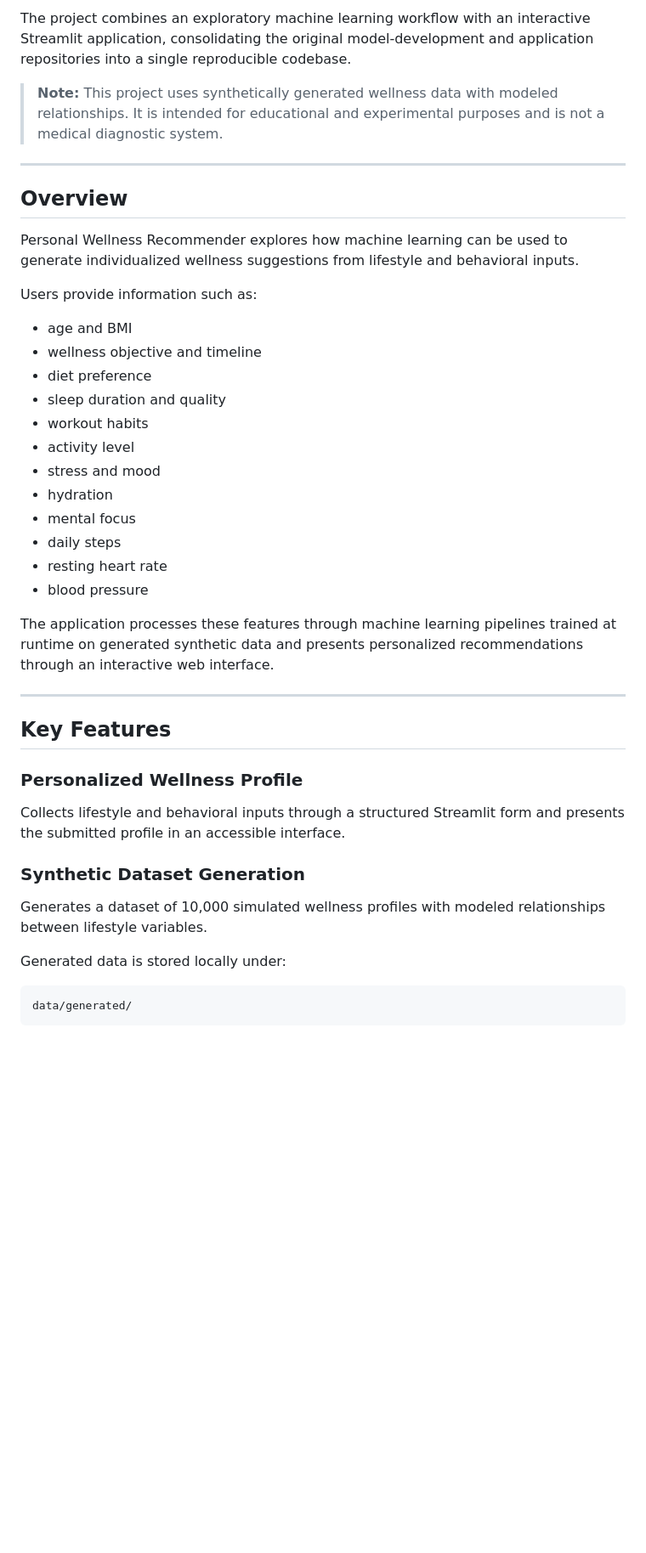
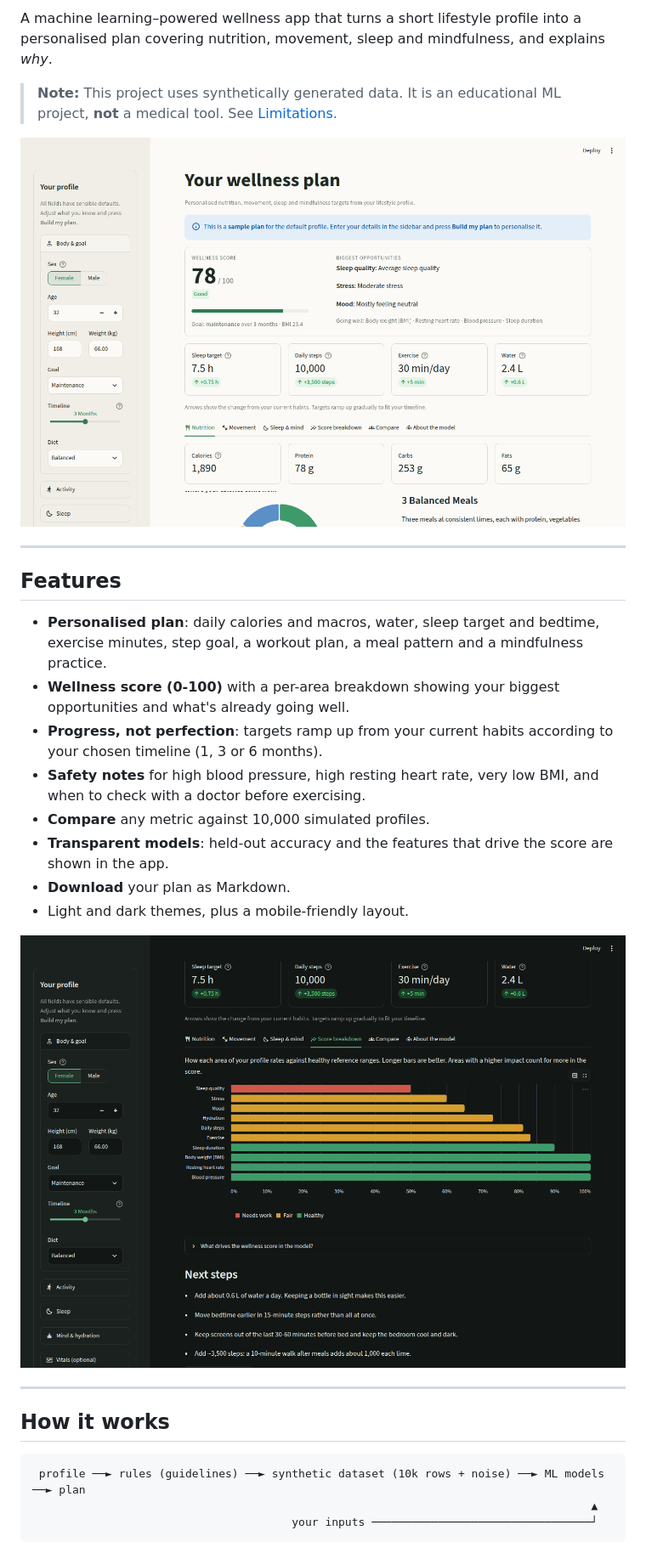
Before and after one commit to GouravLuinor/PersonalWellnessRecommender, a Markdown page: README.md, the part around one of its changes. Shown at 85% size. Rendered like a GitHub page; pictures changed too: docs/images/app-breakdown-dark.png (added), docs/images/app-screenshot.png (added); blank space fills up the shorter version.

````diff
--- a/README.md
+++ b/README.md
@@ -4,46 +4,32 @@ A machine learning–powered wellness recommendation system that generates perso
 
-The project combines an exploratory machine learning workflow with an interactive Streamlit application, consolidating the original model-development and application repositories into a single reproducible codebase.
+A machine learning–powered wellness app that turns a short lifestyle profile into a personalised plan covering nutrition, movement, sleep and mindfulness, and explains *why*.
 
-> **Note:** This project uses synthetically generated wellness data with modeled relationships. It is intended for educational and experimental purposes and is not a medical diagnostic system.
+> **Note:** This project uses synthetically generated data. It is an educational ML project, **not** a medical tool. See [Limitations](#limitations).
+
+![Wellness plan dashboard](docs/images/app-screenshot.png)
 
 ---
 
-## Overview
+## Features
 
-Personal Wellness Recommender explores how machine learning can be used to generate individualized wellness suggestions from lifestyle and behavioral inputs.
+- **Personalised plan**: daily calories and macros, water, sleep target and bedtime, exercise minutes, step goal, a workout plan, a meal pattern and a mindfulness practice.
+- **Wellness score (0-100)** with a per-area breakdown showing your biggest opportunities and what's already going well.
+- **Progress, not perfection**: targets ramp up from your current habits according to your chosen timeline (1, 3 or 6 months).
+- **Safety notes** for high blood pressure, high resting heart rate, very low BMI, and when to check with a doctor before exercising.
+- **Compare** any metric against 10,000 simulated profiles.
+- **Transparent models**: held-out accuracy and the features that drive the score are shown in the app.
+- **Download** your plan as Markdown.
+- Light and dark themes, plus a mobile-friendly layout.
 
-Users provide information such as:
-
-* age and BMI
-* wellness objective and timeline
-* diet preference
-* sleep duration and quality
-* workout habits
-* activity level
-* stress and mood
-* hydration
-* mental focus
-* daily steps
-* resting heart rate
-* blood pressure
-
-The application processes these features through machine learning pipelines trained at runtime on generated synthetic data and presents personalized recommendations through an interactive web interface.
+![Score breakdown in dark mode](docs/images/app-breakdown-dark.png)
 
 ---
 
-## Key Features
-
-### Personalized Wellness Profile
-
-Collects lifestyle and behavioral inputs through a structured Streamlit form and presents the submitted profile in an accessible interface.
-
-### Synthetic Dataset Generation
-
-Generates a dataset of 10,000 simulated wellness profiles with modeled relationships between lifestyle variables.
-
-Generated data is stored locally under:
+## How it works
 
 ```text
-data/generated/
+ profile ──► rules (guidelines) ──► synthetic dataset (10k rows + noise) ──► ML models ──► plan
+                                                                                    ▲
+                                       your inputs ─────────────────────────────────┘
 ```
 
````
Also changed, not shown: other parts of README.md (+59 -182 lines), 13 other files.
